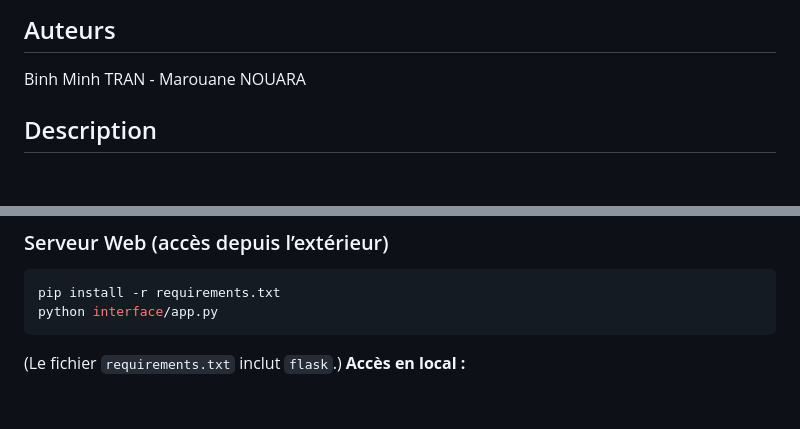
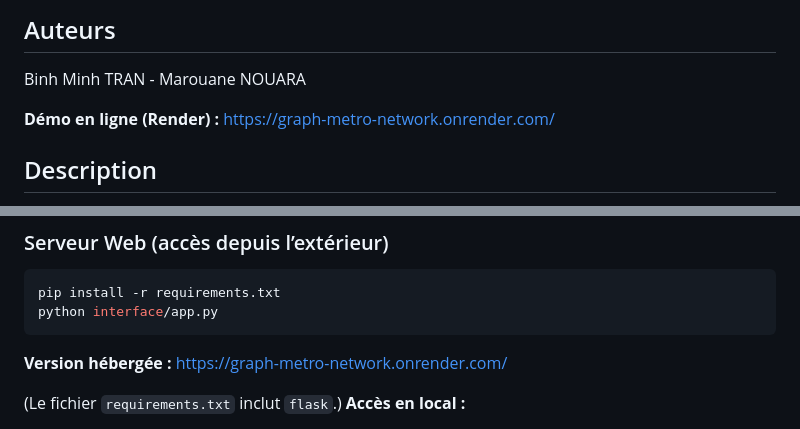
Before and after one commit to bm1nhtr/EFREI-Graph-Metro-Network, a Markdown page: README.md, 2 parts joined by grey strips. Drawn GitHub-style; blank space fills up the shorter version.

Commit message:
[DOC] add link web host

````diff
--- a/README.md
+++ b/README.md
@@ -2,6 +2,8 @@
 
 ## Auteurs
 Binh Minh TRAN - Marouane NOUARA
+
+**Démo en ligne (Render) :** [https://graph-metro-network.onrender.com/](https://graph-metro-network.onrender.com/)
 
 ## Description
 Ce projet implémente un algorithme de recherche du plus court chemin dans un graphe non orienté représentant un réseau de métro. Le réseau contient 19 stations (0-18) réparties sur 3 lignes avec des stations de correspondance.
@@ -72,6 +74,9 @@ La GUI permet d’afficher le graphe de façon dynamique (zoom, pan), de choisir
 pip install -r requirements.txt
 python interface/app.py
 ```
+
+**Version hébergée :** [https://graph-metro-network.onrender.com/](https://graph-metro-network.onrender.com/)
+
 (Le fichier `requirements.txt` inclut `flask`.)
 **Accès en local :**
 - **Sur la même machine :** http://localhost:5000
````
